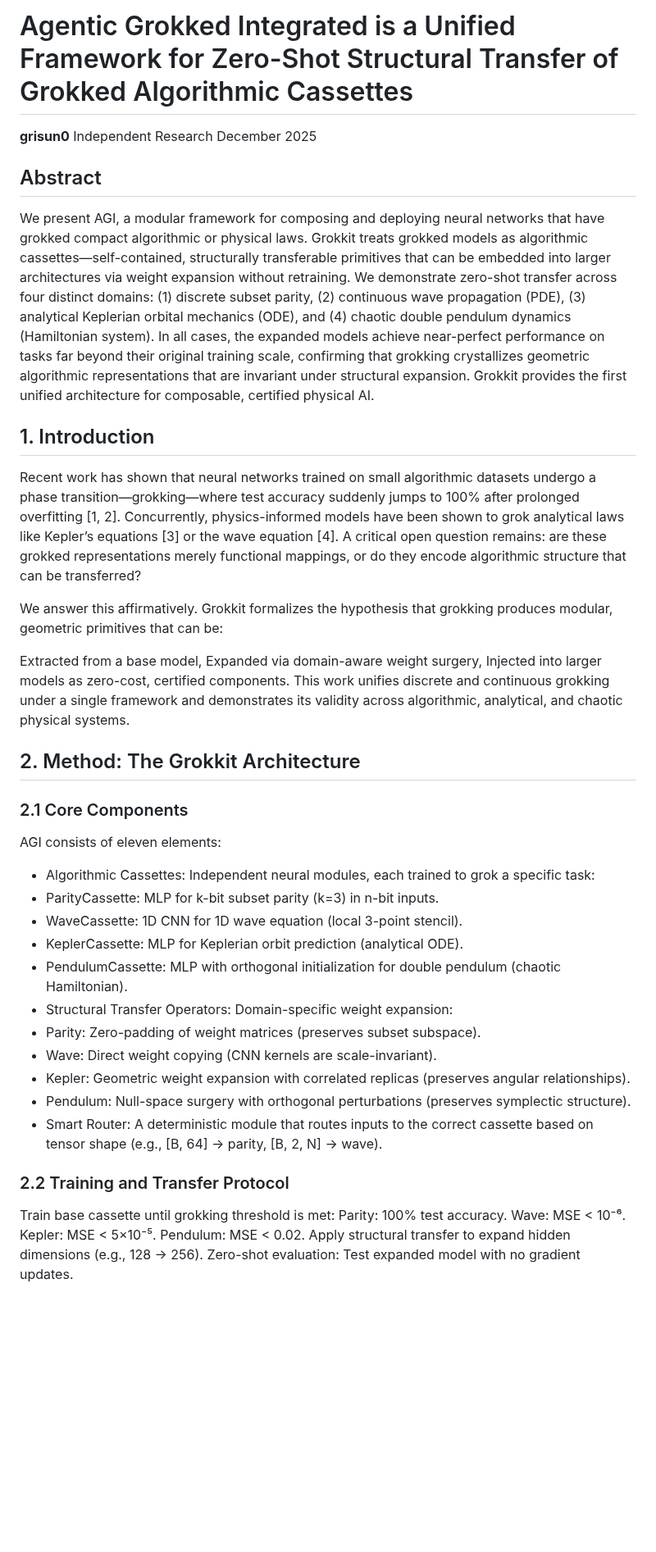
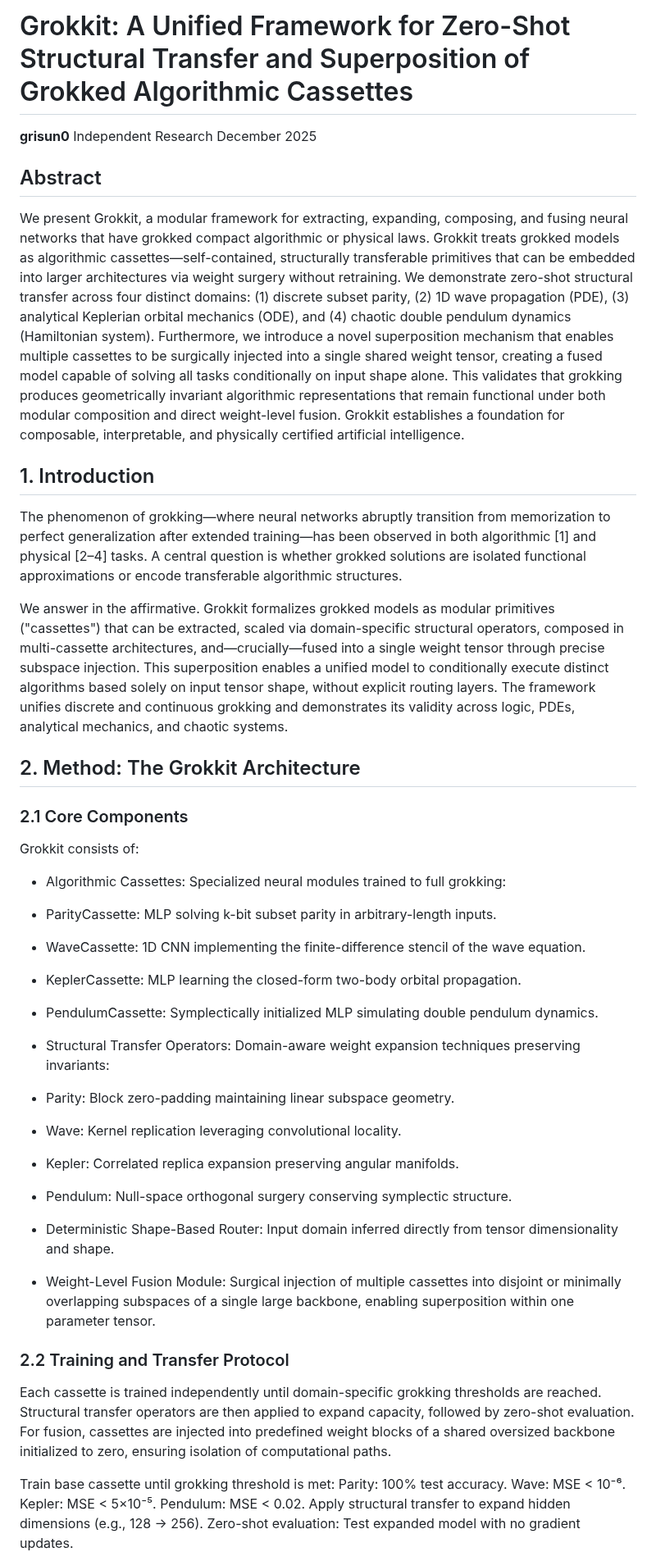
Before and after one commit to grisuno/agi, a Markdown page: README.md, the part around one of its changes. Shown at 82% size. Rendered like a GitHub page; blank space fills up the shorter version.

```diff
--- a/README.md
+++ b/README.md
@@ -1,38 +1,40 @@
-# Agentic Grokked Integrated is a Unified Framework for Zero-Shot Structural Transfer of Grokked Algorithmic Cassettes
+# Grokkit: A Unified Framework for Zero-Shot Structural Transfer and Superposition of Grokked Algorithmic Cassettes
 **grisun0**
 Independent Research
 December 2025
 
 ## Abstract
-We present AGI, a modular framework for composing and deploying neural networks that have grokked compact algorithmic or physical laws. Grokkit treats grokked models as algorithmic cassettes—self-contained, structurally transferable primitives that can be embedded into larger architectures via weight expansion without retraining. We demonstrate zero-shot transfer across four distinct domains: (1) discrete subset parity, (2) continuous wave propagation (PDE), (3) analytical Keplerian orbital mechanics (ODE), and (4) chaotic double pendulum dynamics (Hamiltonian system). In all cases, the expanded models achieve near-perfect performance on tasks far beyond their original training scale, confirming that grokking crystallizes geometric algorithmic representations that are invariant under structural expansion. Grokkit provides the first unified architecture for composable, certified physical AI.
+We present Grokkit, a modular framework for extracting, expanding, composing, and fusing neural networks that have grokked compact algorithmic or physical laws. Grokkit treats grokked models as algorithmic cassettes—self-contained, structurally transferable primitives that can be embedded into larger architectures via weight surgery without retraining. We demonstrate zero-shot structural transfer across four distinct domains: (1) discrete subset parity, (2) 1D wave propagation (PDE), (3) analytical Keplerian orbital mechanics (ODE), and (4) chaotic double pendulum dynamics (Hamiltonian system). Furthermore, we introduce a novel superposition mechanism that enables multiple cassettes to be surgically injected into a single shared weight tensor, creating a fused model capable of solving all tasks conditionally on input shape alone. This validates that grokking produces geometrically invariant algorithmic representations that remain functional under both modular composition and direct weight-level fusion. Grokkit establishes a foundation for composable, interpretable, and physically certified artificial intelligence.
 
 ## 1. Introduction
-Recent work has shown that neural networks trained on small algorithmic datasets undergo a phase transition—grokking—where test accuracy suddenly jumps to 100% after prolonged overfitting [1, 2]. Concurrently, physics-informed models have been shown to grok analytical laws like Kepler’s equations [3] or the wave equation [4]. A critical open question remains: are these grokked representations merely functional mappings, or do they encode algorithmic structure that can be transferred?
 
-We answer this affirmatively. Grokkit formalizes the hypothesis that grokking produces modular, geometric primitives that can be:
+The phenomenon of grokking—where neural networks abruptly transition from memorization to perfect generalization after extended training—has been observed in both algorithmic [1] and physical [2–4] tasks. A central question is whether grokked solutions are isolated functional approximations or encode transferable algorithmic structures.
 
-Extracted from a base model,
-Expanded via domain-aware weight surgery,
-Injected into larger models as zero-cost, certified components.
-This work unifies discrete and continuous grokking under a single framework and demonstrates its validity across algorithmic, analytical, and chaotic physical systems.
+We answer in the affirmative. Grokkit formalizes grokked models as modular primitives ("cassettes") that can be extracted, scaled via domain-specific structural operators, composed in multi-cassette architectures, and—crucially—fused into a single weight tensor through precise subspace injection. This superposition enables a unified model to conditionally execute distinct algorithms based solely on input tensor shape, without explicit routing layers. The framework unifies discrete and continuous grokking and demonstrates its validity across logic, PDEs, analytical mechanics, and chaotic systems.
 
 ## 2. Method: The Grokkit Architecture
 ### 2.1 Core Components
-AGI consists of eleven elements:
 
-- Algorithmic Cassettes: Independent neural modules, each trained to grok a specific task:
-- ParityCassette: MLP for k-bit subset parity (k=3) in n-bit inputs.
-- WaveCassette: 1D CNN for 1D wave equation (local 3-point stencil).
-- KeplerCassette: MLP for Keplerian orbit prediction (analytical ODE).
-- PendulumCassette: MLP with orthogonal initialization for double pendulum (chaotic Hamiltonian).
-- Structural Transfer Operators: Domain-specific weight expansion:
-- Parity: Zero-padding of weight matrices (preserves subset subspace).
-- Wave: Direct weight copying (CNN kernels are scale-invariant).
-- Kepler: Geometric weight expansion with correlated replicas (preserves angular relationships).
-- Pendulum: Null-space surgery with orthogonal perturbations (preserves symplectic structure).
-- Smart Router: A deterministic module that routes inputs to the correct cassette based on tensor shape (e.g., [B, 64] → parity, [B, 2, N] → wave).
+Grokkit consists of:
+
+- Algorithmic Cassettes: Specialized neural modules trained to full grokking:
+- ParityCassette: MLP solving k-bit subset parity in arbitrary-length inputs.
+- WaveCassette: 1D CNN implementing the finite-difference stencil of the wave equation.
+- KeplerCassette: MLP learning the closed-form two-body orbital propagation.
+- PendulumCassette: Symplectically initialized MLP simulating double pendulum dynamics.
+
+- Structural Transfer Operators: Domain-aware weight expansion techniques preserving invariants:
+- Parity: Block zero-padding maintaining linear subspace geometry.
+- Wave: Kernel replication leveraging convolutional locality.
+- Kepler: Correlated replica expansion preserving angular manifolds.
+- Pendulum: Null-space orthogonal surgery conserving symplectic structure.
+
+- Deterministic Shape-Based Router: Input domain inferred directly from tensor dimensionality and shape.
+- Weight-Level Fusion Module: Surgical injection of multiple cassettes into disjoint or minimally overlapping subspaces of a single large backbone, enabling superposition within one parameter tensor.
 
 ### 2.2 Training and Transfer Protocol
+
+Each cassette is trained independently until domain-specific grokking thresholds are reached. Structural transfer operators are then applied to expand capacity, followed by zero-shot evaluation. For fusion, cassettes are injected into predefined weight blocks of a shared oversized backbone initialized to zero, ensuring isolation of computational paths.
 
 Train base cassette until grokking threshold is met:
 Parity: 100% test accuracy.
```
Also changed, not shown: other parts of README.md (+44 -24 lines).
